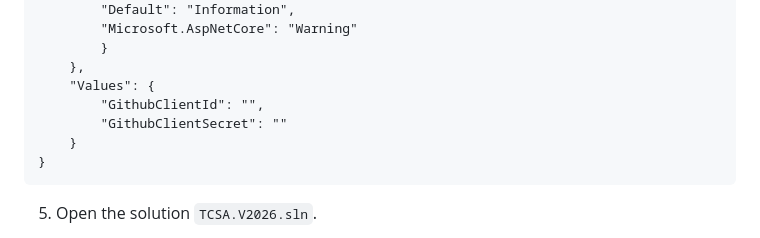
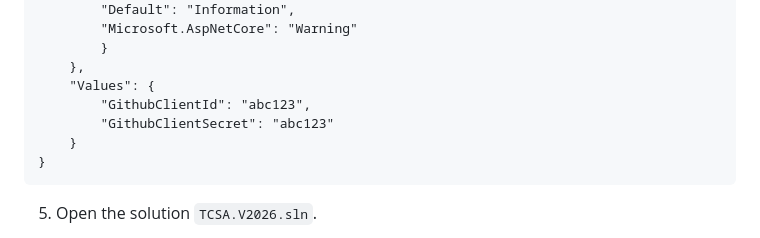
Before and after one commit to TheCSharpAcademy/TCSA.V2026, a Markdown page: README.md, the part around the change. Drawn GitHub-style.

Commit message:
add dummy github data to appsettings.json example file

````diff
--- a/README.md
+++ b/README.md
@@ -76,8 +76,8 @@ The C# Academy website is more than just a learning platform - it's a living pro
         }
     },
     "Values": {
-        "GithubClientId": "",
-        "GithubClientSecret": ""
+        "GithubClientId": "abc123",
+        "GithubClientSecret": "abc123"
     }
 }
 ```
````
